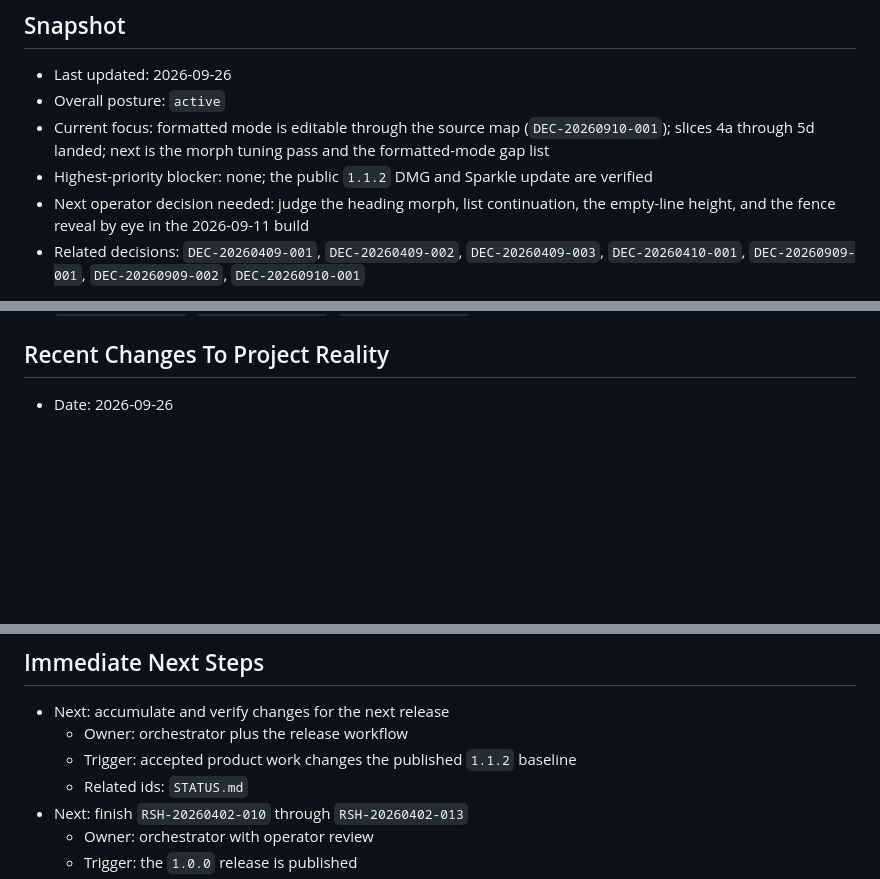
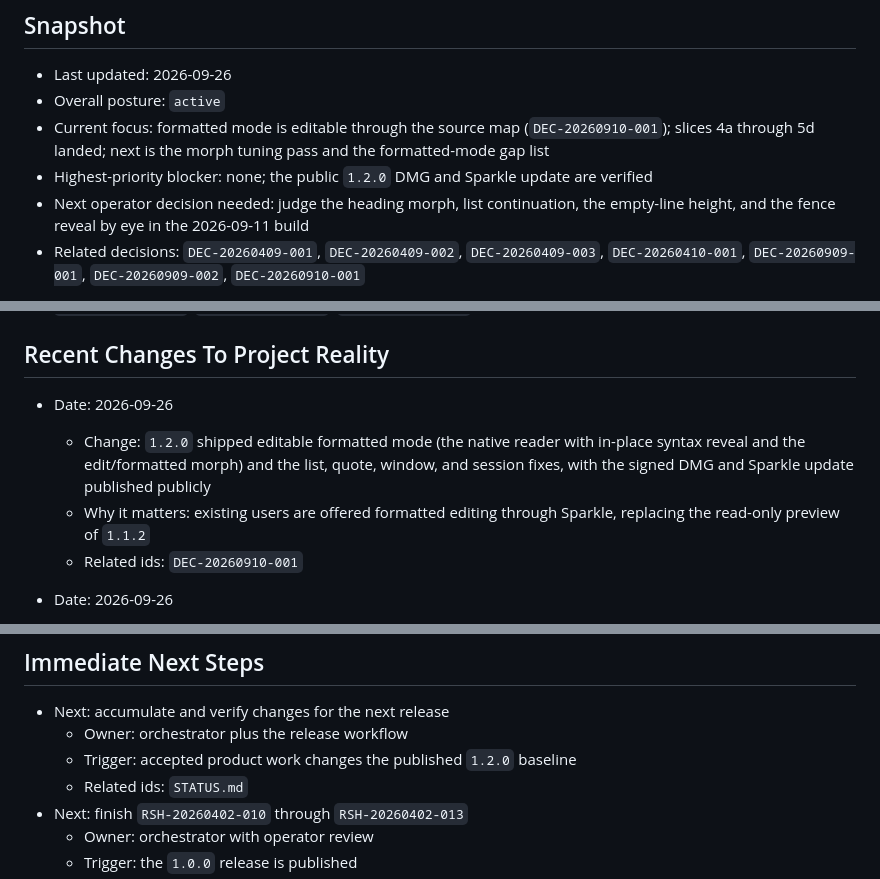
Before and after one commit to LPFchan/Markfops, a Markdown page: records/STATUS.md, 3 parts joined by grey strips. Drawn GitHub-style; blank space fills up the shorter version.

Commit message:
Record the v1.2.0 release
timestamp: 2026-09-26 13-12-02 KST
changes:
- Recorded v1.2.0 as the verified public baseline
rationale:
- Canonical status should match the released DMG and the live Sparkle update
checks:
- GitHub Actions release run 36216799042 succeeded (full test suite and cold Finder launch check); public Markfops-v1.2.0.dmg checksum, disk image, version 1.2.0 (175), signature, and entitlement verified; live Sparkle appcast advertises the signed v1.2.0 update

project: markfops
agent: claude-opus-5-5
role: orchestrator
commit: LOG-20260926-131202-opus55

```diff
--- a/records/STATUS.md
+++ b/records/STATUS.md
@@ -9,7 +9,7 @@ Do not use it as a transcript or a scratchpad.
 - Last updated: 2026-09-26
 - Overall posture: `active`
 - Current focus: formatted mode is editable through the source map (`DEC-20260910-001`); slices 4a through 5d landed; next is the morph tuning pass and the formatted-mode gap list
-- Highest-priority blocker: none; the public `1.1.2` DMG and Sparkle update are verified
+- Highest-priority blocker: none; the public `1.2.0` DMG and Sparkle update are verified
 - Next operator decision needed: judge the heading morph, list continuation, the empty-line height, and the fence reveal by eye in the 2026-09-11 build
 - Related decisions: `DEC-20260409-001`, `DEC-20260409-002`, `DEC-20260409-003`, `DEC-20260410-001`, `DEC-20260909-001`, `DEC-20260909-002`, `DEC-20260910-001`
 
@@ -42,6 +42,11 @@ Markfops is a working native macOS Markdown app with XcodeGen project generation
 - Related ids: `DEC-20260409-002`, `DEC-20260409-003`, `DEC-20260909-001`, `RSH-20260909-001`, `IBX-20260409-001`, `IBX-20260409-002`, `IBX-20260409-003`, `IBX-20260409-004`
 
 ## Recent Changes To Project Reality
+
+- Date: 2026-09-26
+  - Change: `1.2.0` shipped editable formatted mode (the native reader with in-place syntax reveal and the edit/formatted morph) and the list, quote, window, and session fixes, with the signed DMG and Sparkle update published publicly
+  - Why it matters: existing users are offered formatted editing through Sparkle, replacing the read-only preview of `1.1.2`
+  - Related ids: `DEC-20260910-001`
 
 - Date: 2026-09-26
   - Change: opening files no longer leaves hidden duplicate windows behind, and quitting keeps the saved tabs; formatted mode renders code blocks and later paragraphs inside list items, hangs list text on the item indent, and indents nested items
@@ -190,7 +195,7 @@ Markfops is a working native macOS Markdown app with XcodeGen project generation
 
 - Next: accumulate and verify changes for the next release
   - Owner: orchestrator plus the release workflow
-  - Trigger: accepted product work changes the published `1.1.2` baseline
+  - Trigger: accepted product work changes the published `1.2.0` baseline
   - Related ids: `STATUS.md`
 - Next: finish `RSH-20260402-010` through `RSH-20260402-013`
   - Owner: orchestrator with operator review
```
Also changed, not shown: other parts of records/STATUS.md (+1 -1 lines).
